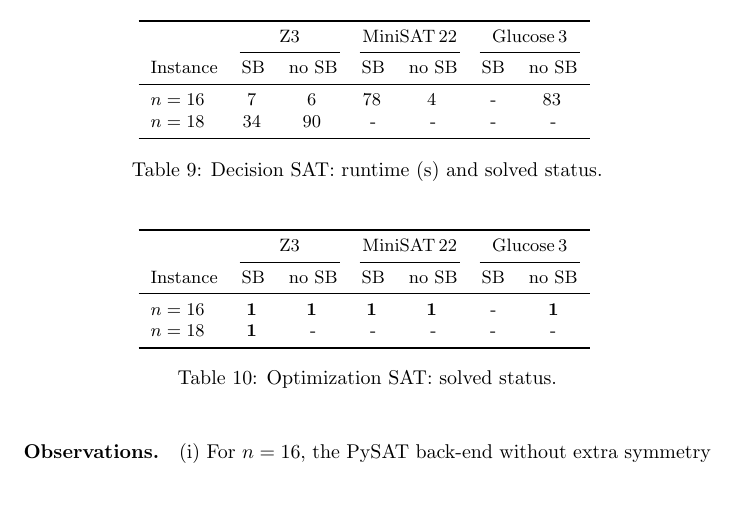
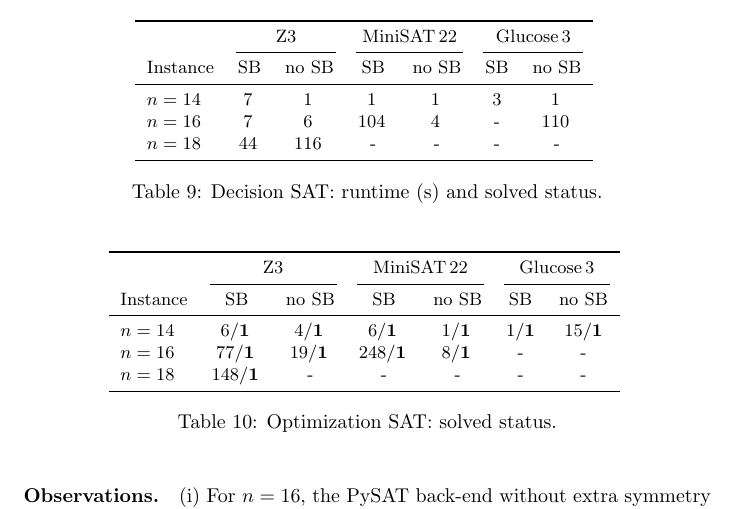
Before and after one commit to Albenni/CDMO-Project, a LaTeX document (Report/Report.tex): part of page 9 of 14, cut so that both start at the same text. Compiled offline with pdfLaTeX.

Commit message:
Update Report SAT

```diff
--- a/Report/Report.tex
+++ b/Report/Report.tex
@@ -473,8 +472,9 @@ a valid entry indicates that a model was found (decision) or an optimal $d$ was
 \cmidrule(lr){2-3}\cmidrule(lr){4-5}\cmidrule(lr){6-7}
 Instance & SB & no SB & SB & no SB & SB & no SB \\
 \midrule
-$n=16$ & 7\, & 6\, & 78\, & 4\, & - & 83\, \\
-$n=18$ & 34\, & 90\, & - & - & - & - \\
+$n=14$ & 7\, & 1\, & 1\, & 1\, & 3 & 1\, \\
+$n=16$ & 7\, & 6\, & 104\, & 4\, & - & 110\, \\
+$n=18$ & 44\, & 116\, & - & - & - & - \\
 \bottomrule
 \end{tabular}
 \caption{Decision SAT: runtime (s) and solved status.}
@@ -490,8 +490,9 @@ $n=18$ & 34\, & 90\, & - & - & - & - \\
 \cmidrule(lr){2-3}\cmidrule(lr){4-5}\cmidrule(lr){6-7}
 Instance & SB & no SB & SB & no SB & SB & no SB \\
 \midrule
-$n=16$ & \textbf{1}\, & \textbf{1}\, & \textbf{1}\, & \textbf{1}\, & - & \textbf{1}\ \\
-$n=18$ & \textbf{1}\, & - & - & - & - & - \\
+$n=14$ & 6/\textbf{1}\, & 4/\textbf{1}\, & 6/\textbf{1}\, & 1/\textbf{1}\, & 1/\textbf{1}\ & 15/\textbf{1}\ \\
+$n=16$ & 77/\textbf{1}\, & 19/\textbf{1}\, & 248/\textbf{1}\, & 8/\textbf{1}\, & - & - \\
+$n=18$ & 148/\textbf{1}\, & - & - & - & - & - \\
 \bottomrule
 \end{tabular}
 \caption{Optimization SAT: solved status.}
```
Also changed, not shown: Report/Report.tex (1 more changed lines).
